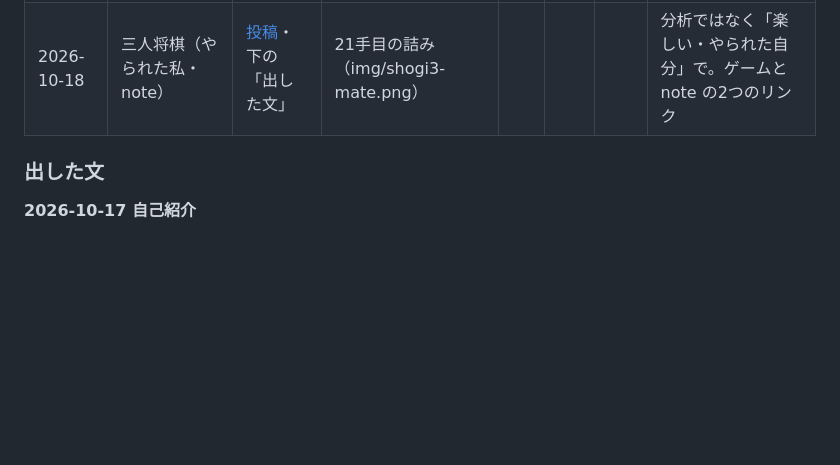
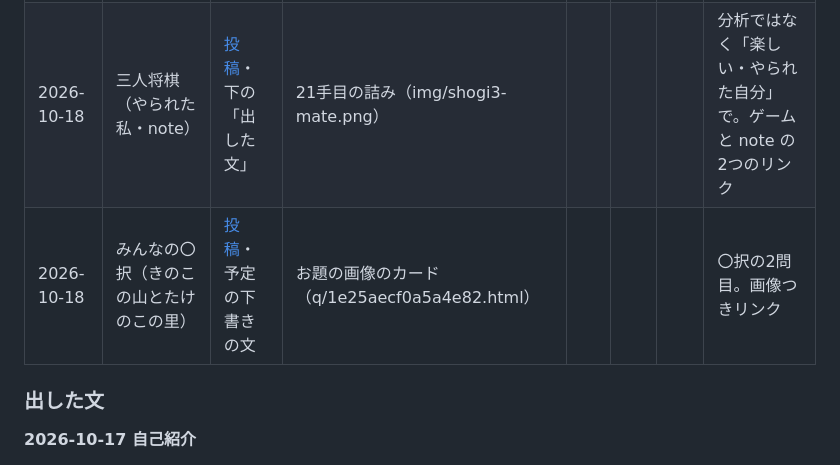
Before and after one commit to sphosino/okashi-narabe, a Markdown page: docs/x-posts.md, the part around the change. Drawn GitHub-style; blank space fills up the shorter version.

Commit message:
X：みんなの〇択の2問目を記録
Co-Authored-By: Claude Opus 5.5 <noreply@anthropic.com>

```diff
--- a/docs/x-posts.md
+++ b/docs/x-posts.md
@@ -14,6 +14,7 @@
 | 2026-10-17 | 三人将棋（Zenn の記事） | [投稿](https://x.com/mataasobo_games/status/2111336518367445472)・下の「出した文」 | なし（Zenn のカード） | | | | 記事の公開のお知らせ |
 | 2026-10-17 | みんなの〇択（からあげにレモン） | [投稿](https://x.com/mataasobo_games/status/2111357754975891704)・下の「出した文」 | なし（リンクのカード） | | | | 〇択の1問目。お題1つに飛ぶリンク（?q=） |
 | 2026-10-18 | 三人将棋（やられた私・note） | [投稿](https://x.com/mataasobo_games/status/2111708630957564349)・下の「出した文」 | 21手目の詰み（img/shogi3-mate.png） | | | | 分析ではなく「楽しい・やられた自分」で。ゲームと note の2つのリンク |
+| 2026-10-18 | みんなの〇択（きのこの山とたけのこの里） | [投稿](https://x.com/mataasobo_games/status/2111746694295781504)・予定の下書きの文 | お題の画像のカード（q/1e25aecf0a5a4e82.html） | | | | 〇択の2問目。画像つきリンク |
 
 ### 出した文
 
```
